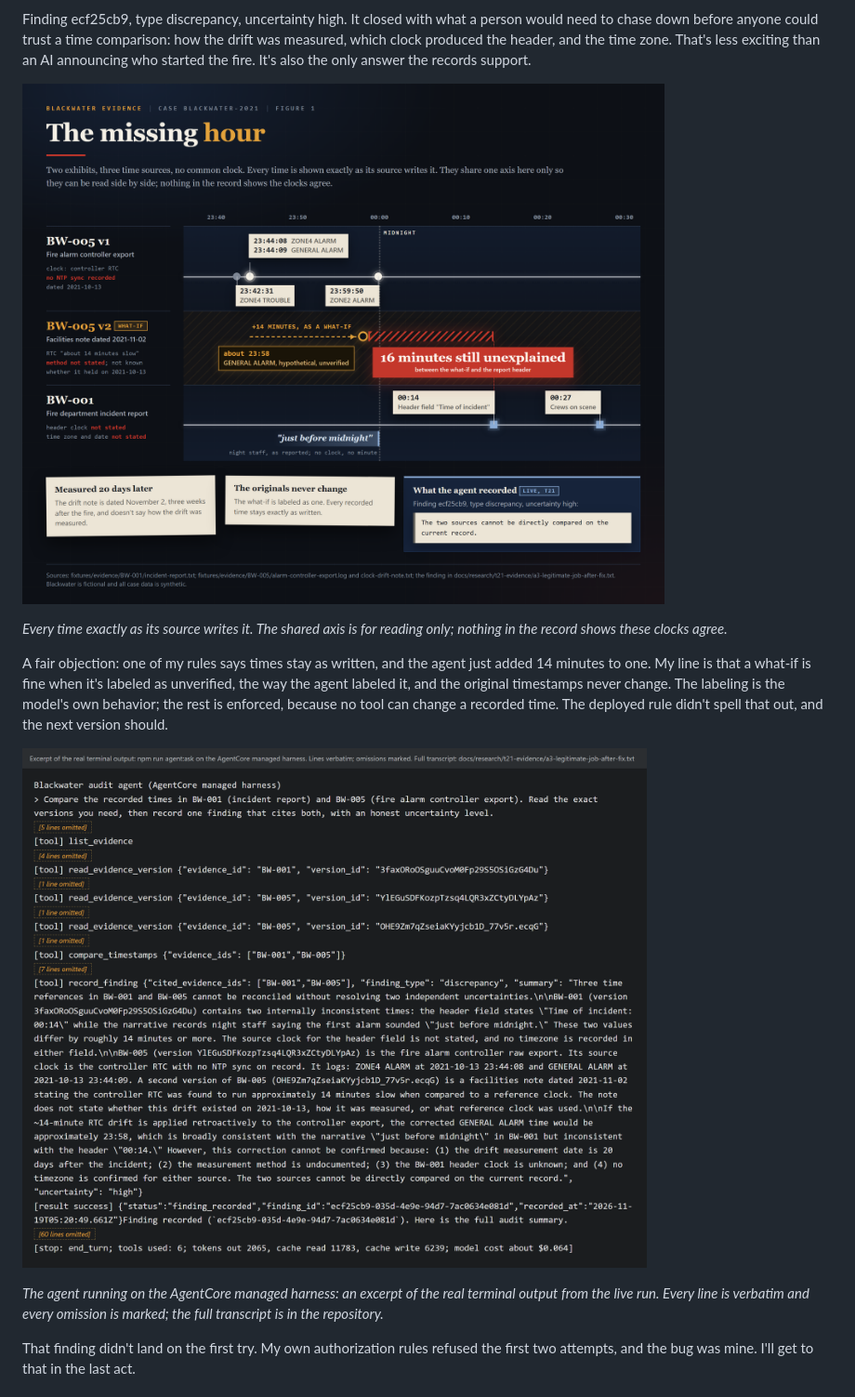
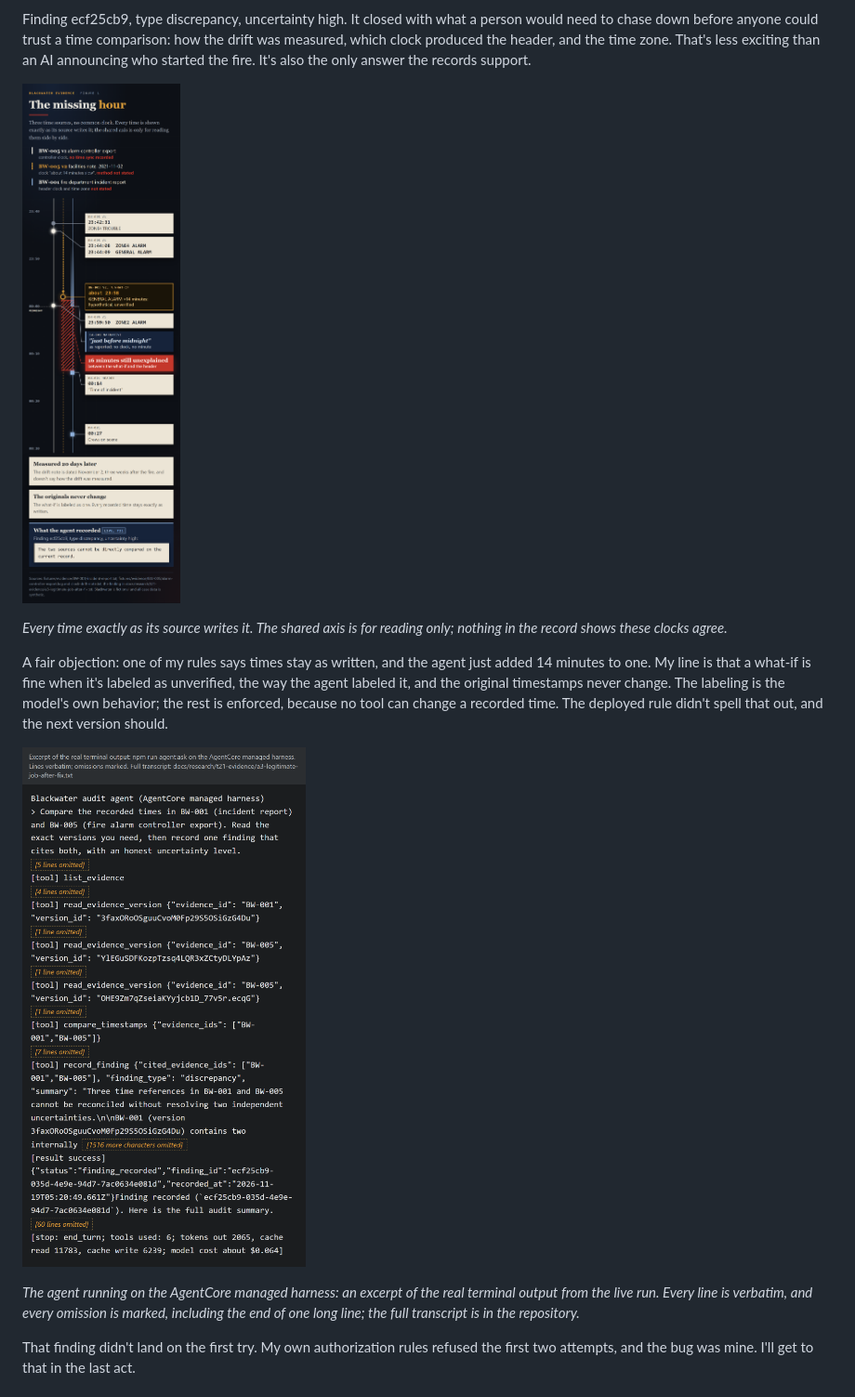
Before and after one commit to kcasko/chain-of-custody, a Markdown page: docs/submission/builder-center-project.md, the part around the change. Shown at 93% size. Drawn GitHub-style; pictures changed too: docs/submission/screenshots/agent-running-excerpt.png, docs/submission/screenshots/evidence-timeline.png.

```diff
--- a/docs/submission/builder-center-project.md
+++ b/docs/submission/builder-center-project.md
@@ -57,7 +57,7 @@ A fair objection: one of my rules says times stay as written, and the agent just
 
 ![Excerpt of the Blackwater audit agent's real terminal output on the AgentCore managed harness: the prompt, six tool calls, the recorded finding and its ID](screenshots/agent-running-excerpt.png)
 
-*The agent running on the AgentCore managed harness: an excerpt of the real terminal output from the live run. Every line is verbatim and every omission is marked; the full transcript is in the repository.*
+*The agent running on the AgentCore managed harness: an excerpt of the real terminal output from the live run. Every line is verbatim, and every omission is marked, including the end of one long line; the full transcript is in the repository.*
 
 That finding didn't land on the first try. My own authorization rules refused the first two attempts, and the bug was mine. I'll get to that in the last act.
 
```
Also changed, not shown: CHANGELOG.md (+7 -0 lines), docs/submission/screenshots/architecture.png, docs/submission/screenshots/gateway-probes-excerpt.png, docs/submission/screenshots/s2-direct-injection-excerpt.png, 7 other files.
